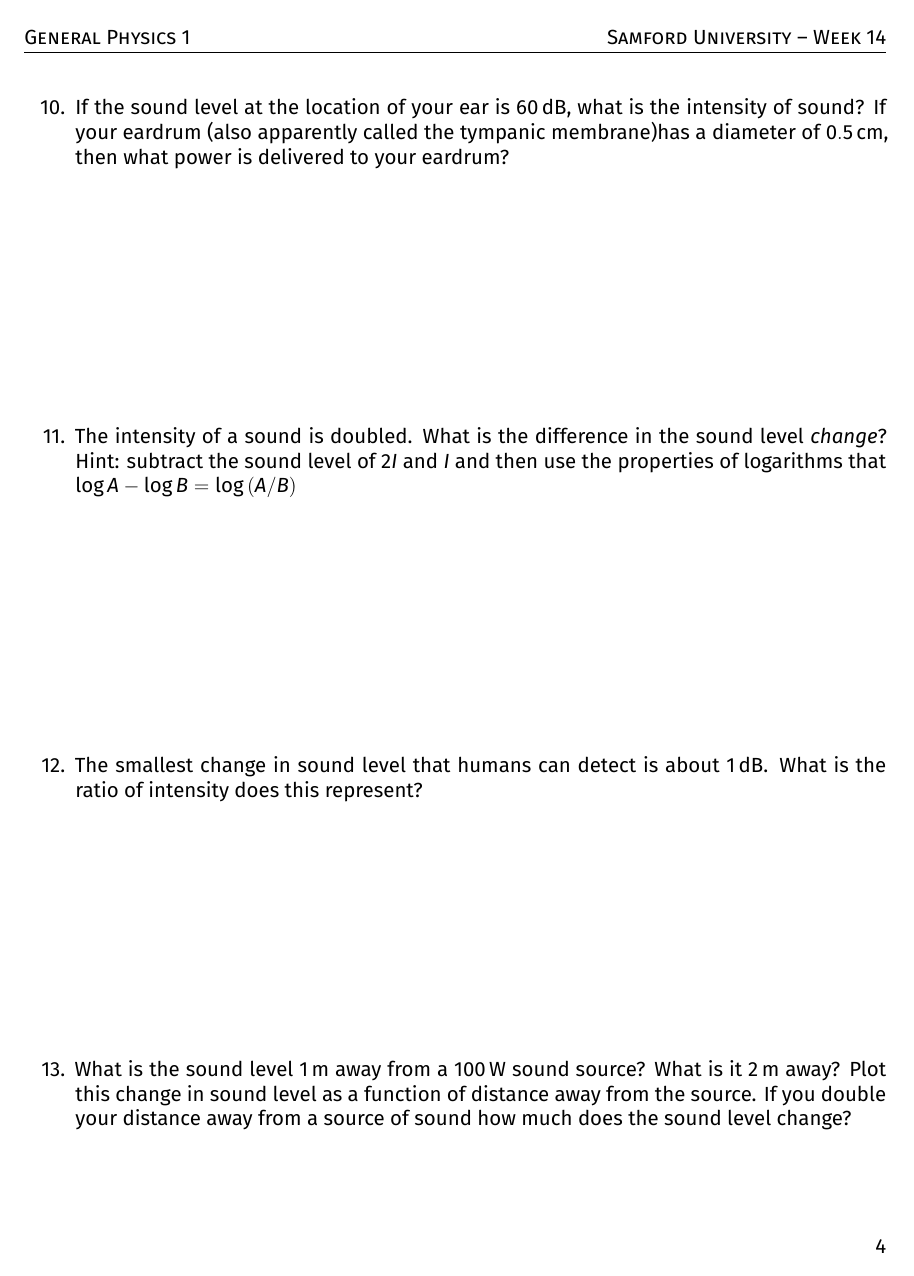
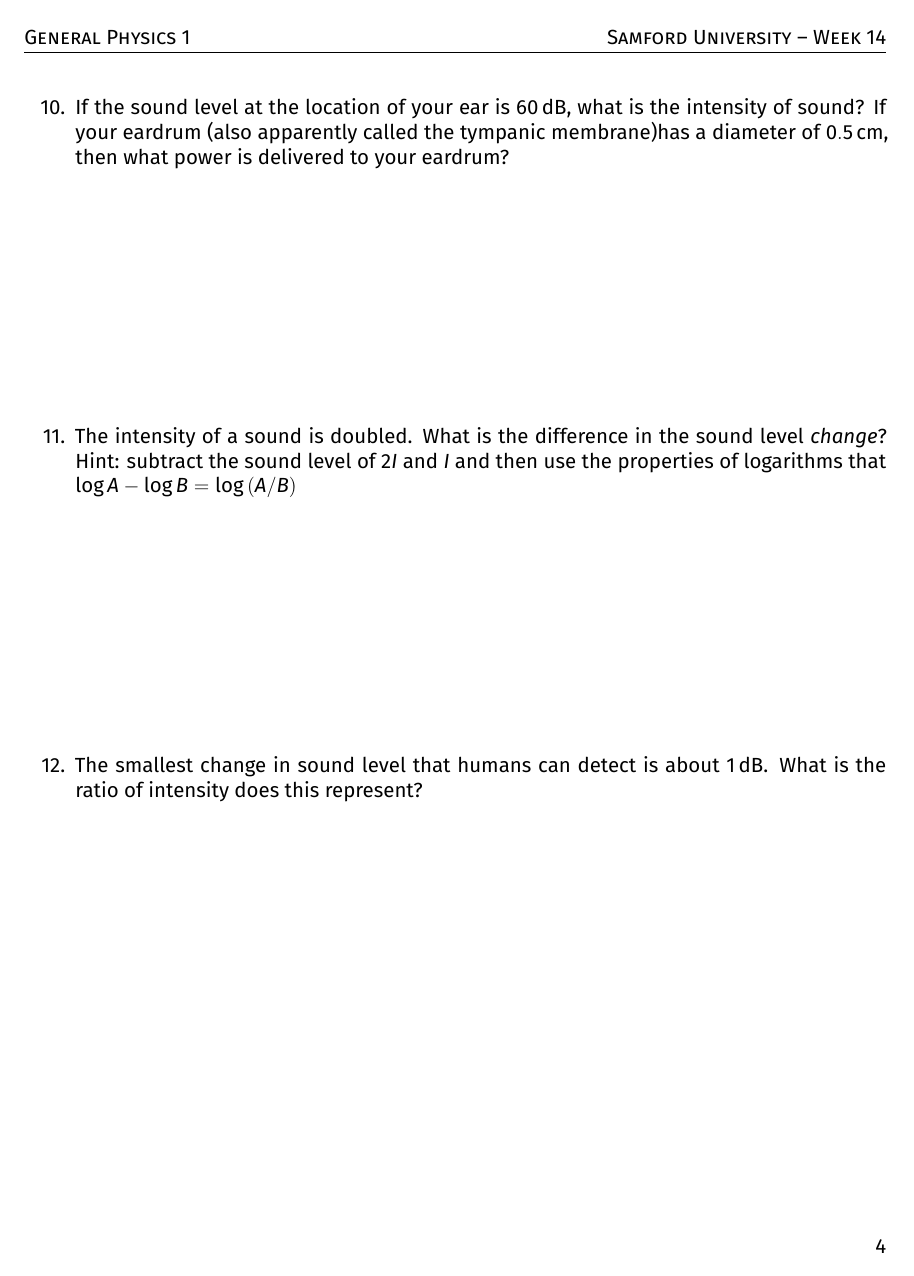
Before and after one commit to ehremington/ph101-2024-fall, a LaTeX document (worksheets/week14.tex, which reads worksheets/week14-content.tex): page 4 of 9. The pictures show the PDF file worksheets/week14.pdf that the author committed with the source.

Commit message:
still updating farther into the future

```diff
--- a/worksheets/week14-content.tex
+++ b/worksheets/week14-content.tex
@@ -47,9 +47,9 @@ At the end of this worksheet you should be able to
 
 	\item
 	The smallest change in sound level that humans can detect is about \SI{1}{\decibel}. What is the ratio of intensity does this represent?
-
+	\bigskip
 	\item
-	What is the sound level \SI{1}{\meter} away from a \SI{100}{\watt} sound source? What is it \SI{2}{\meter} away? Plot this change in sound level as a function of distance away from the source. If you double your distance away from a source of sound how much does the sound level change?
+	What is the sound level \SI{1}{\meter} away from a \SI{100}{\watt} sound source? What is it \SI{2}{\meter} away? Plot this change in sound level as a function of distance away from the source. If you double your distance away from a source of sound how much does the sound level change?\bigskip
 
 	\item
 	What is the fundamental frequency and wavelength of a \SI{1}{m} long pipe open at both ends at \SI{24}{\celsius}? What is the fundamental frequency and wavelength of the same pipe if it is closed at one end? For each pipe, what is the next highest frequency that supports a standing wave in the pipe?
```
Also changed, not shown: worksheets/week13-content.tex (+1 -1 lines), worksheets/week13.pdf, worksheets/week14.pdf.
